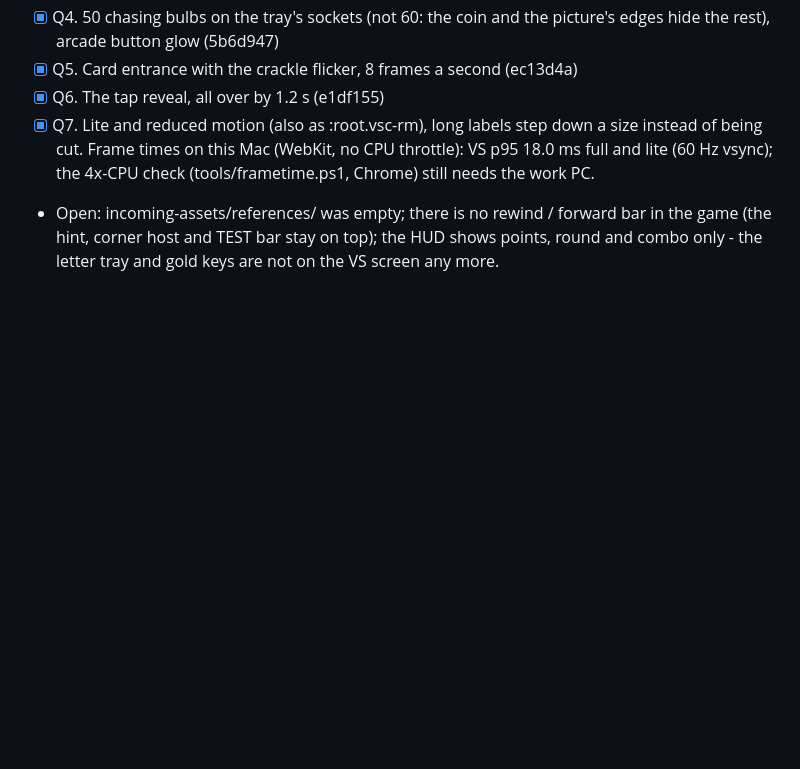
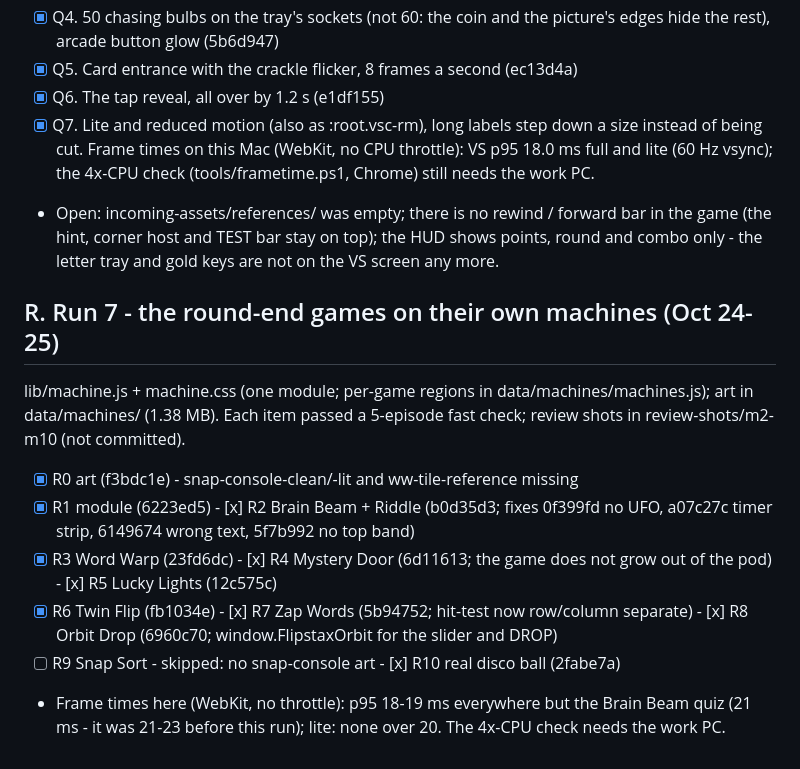
Before and after one commit to PlayFlipStax/flipstax, a Markdown page: PROGRESS.md, the part around the change. Rendered like a GitHub page; blank space fills up the shorter version.

Commit message:
PROGRESS.md: Run 7 notes (the machines)
Co-Authored-By: Claude Opus 5.5 <noreply@anthropic.com>

```diff
--- a/PROGRESS.md
+++ b/PROGRESS.md
@@ -183,3 +183,12 @@ The Daily VS screen on the Gemini console art (lib/vs-console.js + .css, data/vs
 - [x] Q6. The tap reveal, all over by 1.2 s (e1df155)
 - [x] Q7. Lite and reduced motion (also as :root.vsc-rm), long labels step down a size instead of being cut. Frame times on this Mac (WebKit, no CPU throttle): VS p95 18.0 ms full and lite (60 Hz vsync); the 4x-CPU check (tools/frametime.ps1, Chrome) still needs the work PC.
 - Open: incoming-assets/references/ was empty; there is no rewind / forward bar in the game (the hint, corner host and TEST bar stay on top); the HUD shows points, round and combo only - the letter tray and gold keys are not on the VS screen any more.
+
+## R. Run 7 - the round-end games on their own machines (Oct 24-25)
+lib/machine.js + machine.css (one module; per-game regions in data/machines/machines.js); art in data/machines/ (1.38 MB). Each item passed a 5-episode fast check; review shots in review-shots/m2-m10 (not committed).
+- [x] R0 art (f3bdc1e) - snap-console-clean/-lit and ww-tile-reference missing
+- [x] R1 module (6223ed5) - [x] R2 Brain Beam + Riddle (b0d35d3; fixes 0f399fd no UFO, a07c27c timer strip, 6149674 wrong text, 5f7b992 no top band)
+- [x] R3 Word Warp (23fd6dc) - [x] R4 Mystery Door (6d11613; the game does not grow out of the pod) - [x] R5 Lucky Lights (12c575c)
+- [x] R6 Twin Flip (fb1034e) - [x] R7 Zap Words (5b94752; hit-test now row/column separate) - [x] R8 Orbit Drop (6960c70; window.FlipstaxOrbit for the slider and DROP)
+- [ ] R9 Snap Sort - skipped: no snap-console art - [x] R10 real disco ball (2fabe7a)
+- Frame times here (WebKit, no throttle): p95 18-19 ms everywhere but the Brain Beam quiz (21 ms - it was 21-23 before this run); lite: none over 20. The 4x-CPU check needs the work PC.
```
